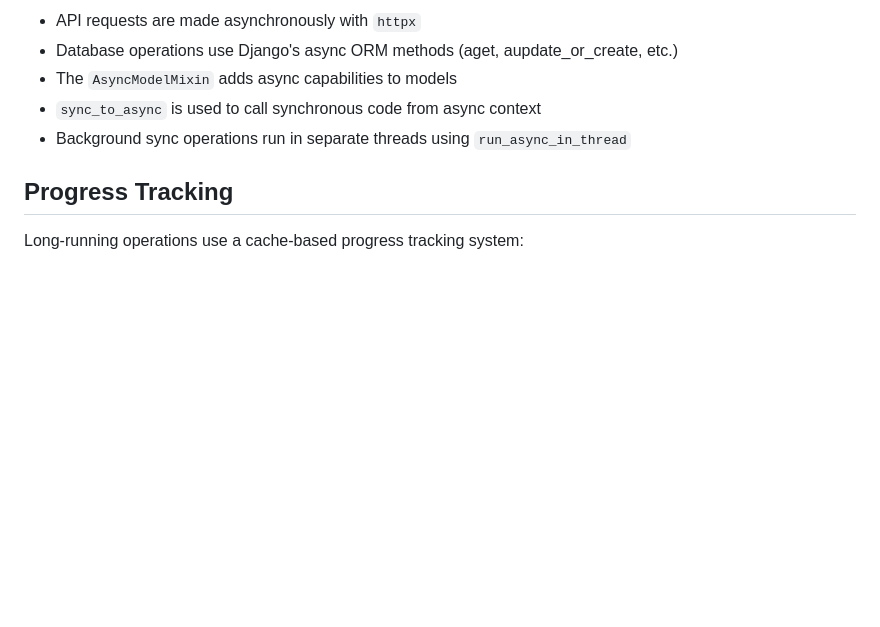
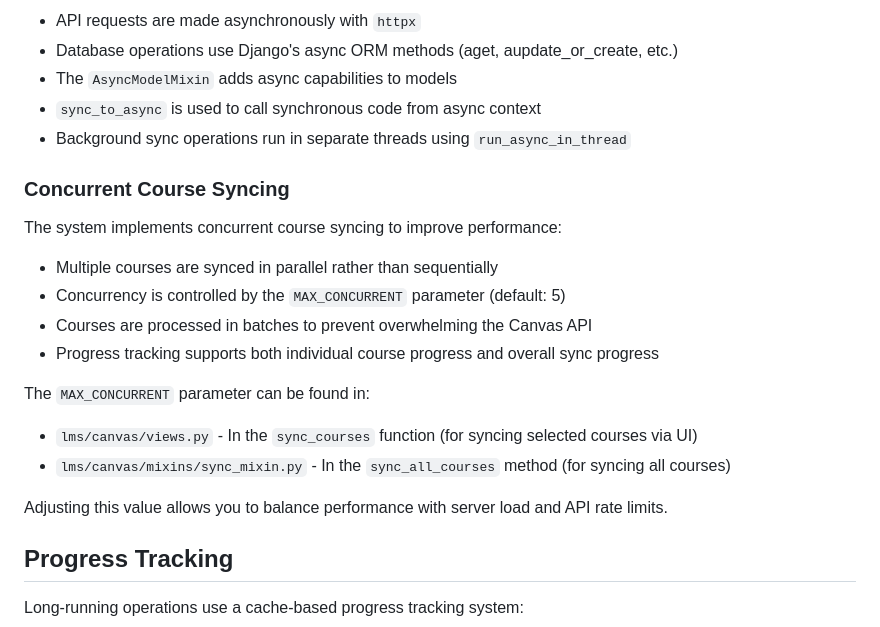
Before and after one commit to bmeddeb/GradeBench, a Markdown page: lms/canvas/README.md, the part around the change. GitHub-like rendering; blank space fills up the shorter version.

Commit message:
doc update with today's work

```diff
--- a/lms/canvas/README.md
+++ b/lms/canvas/README.md
@@ -55,6 +55,21 @@ Most operations use Django's asynchronous features:
 - `sync_to_async` is used to call synchronous code from async context
 - Background sync operations run in separate threads using `run_async_in_thread`
 
+### Concurrent Course Syncing
+
+The system implements concurrent course syncing to improve performance:
+
+- Multiple courses are synced in parallel rather than sequentially
+- Concurrency is controlled by the `MAX_CONCURRENT` parameter (default: 5)
+- Courses are processed in batches to prevent overwhelming the Canvas API
+- Progress tracking supports both individual course progress and overall sync progress
+
+The `MAX_CONCURRENT` parameter can be found in:
+- `lms/canvas/views.py` - In the `sync_courses` function (for syncing selected courses via UI)
+- `lms/canvas/mixins/sync_mixin.py` - In the `sync_all_courses` method (for syncing all courses)
+
+Adjusting this value allows you to balance performance with server load and API rate limits.
+
 ## Progress Tracking
 
 Long-running operations use a cache-based progress tracking system:
```
